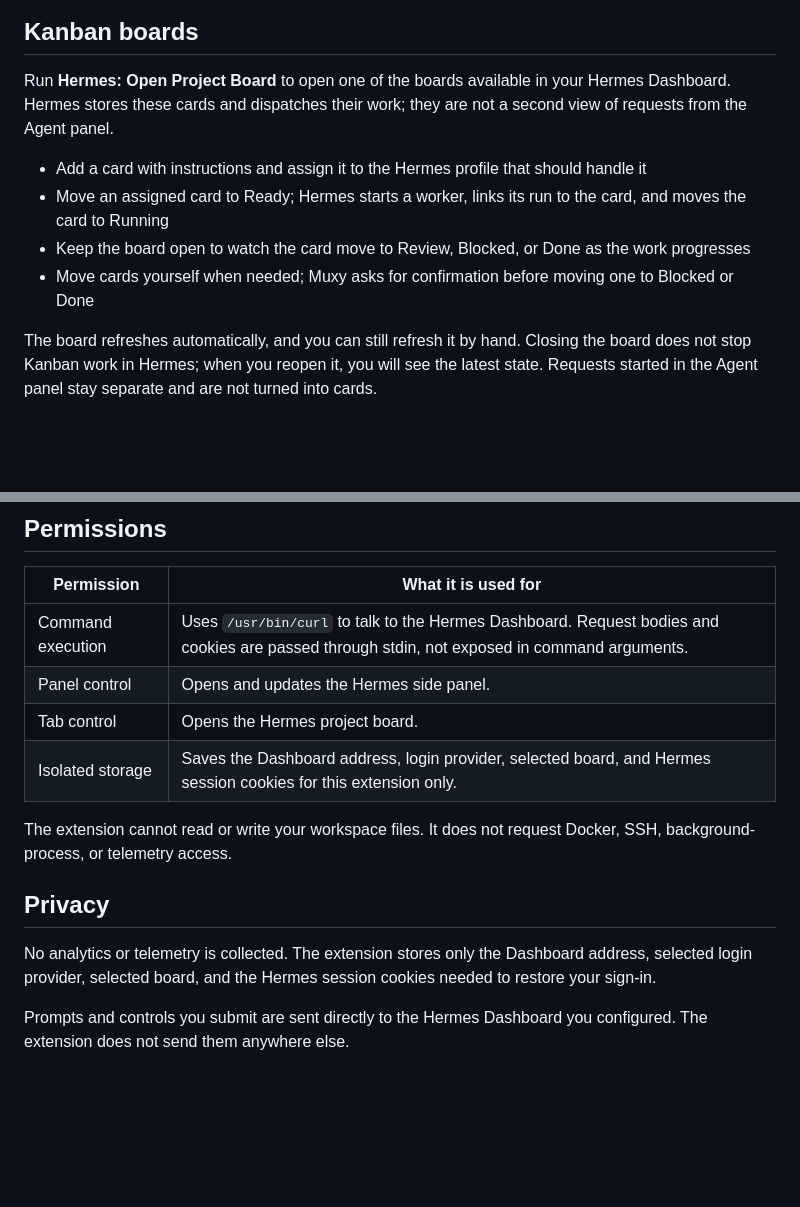
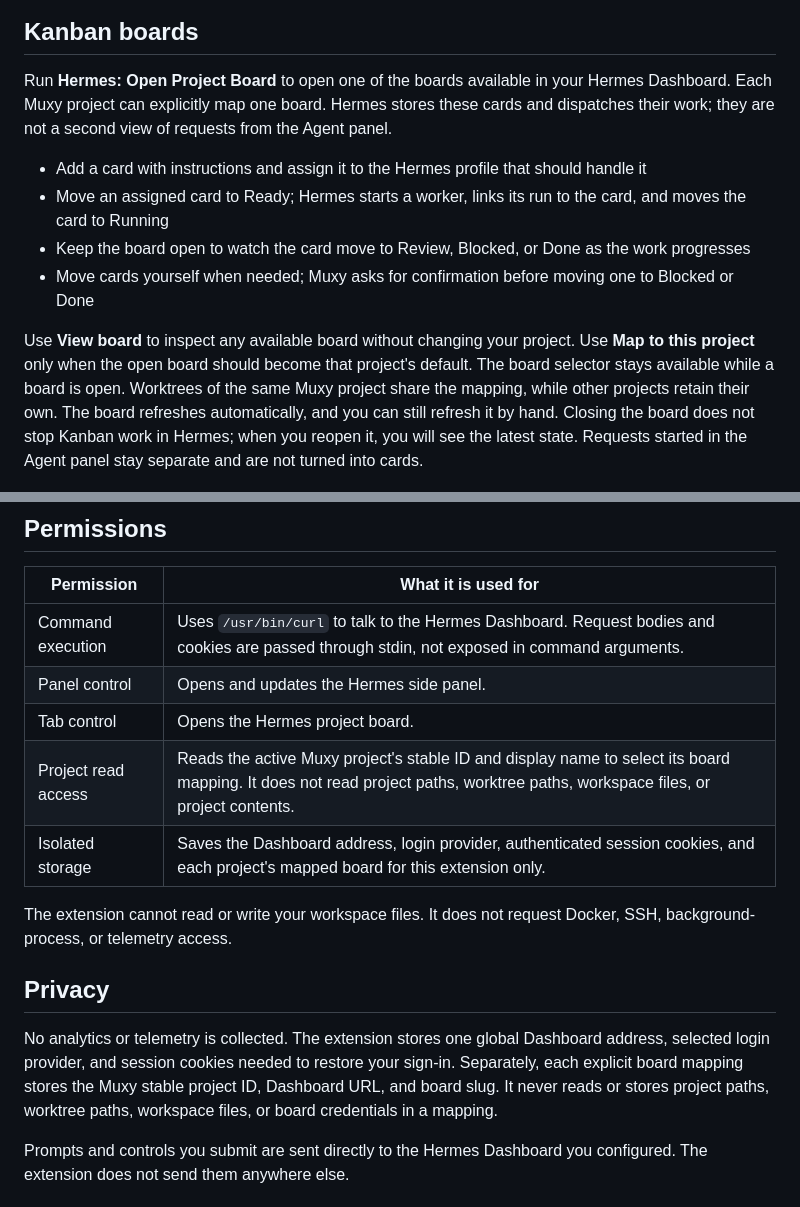
Before and after one commit to gabeosx/muxy-hermes-extension, a Markdown page: README.md, 2 parts joined by grey strips. GitHub-like rendering; blank space fills up the shorter version.

Commit message:
feat(quick-260823-cdh): qualify per-project board mappings
- Freeze project-read permission and mapping docs\n- Extend fixture evidence and replace the sanitized board capture

```diff
--- a/README.md
+++ b/README.md
@@ -18,14 +18,14 @@ Open the Hermes panel to start a request and follow the response and tool activi
 
 ## Kanban boards
 
-Run **Hermes: Open Project Board** to open one of the boards available in your Hermes Dashboard. Hermes stores these cards and dispatches their work; they are not a second view of requests from the Agent panel.
+Run **Hermes: Open Project Board** to open one of the boards available in your Hermes Dashboard. Each Muxy project can explicitly map one board. Hermes stores these cards and dispatches their work; they are not a second view of requests from the Agent panel.
 
 - Add a card with instructions and assign it to the Hermes profile that should handle it
 - Move an assigned card to Ready; Hermes starts a worker, links its run to the card, and moves the card to Running
 - Keep the board open to watch the card move to Review, Blocked, or Done as the work progresses
 - Move cards yourself when needed; Muxy asks for confirmation before moving one to Blocked or Done
 
-The board refreshes automatically, and you can still refresh it by hand. Closing the board does not stop Kanban work in Hermes; when you reopen it, you will see the latest state. Requests started in the Agent panel stay separate and are not turned into cards.
+Use **View board** to inspect any available board without changing your project. Use **Map to this project** only when the open board should become that project's default. The board selector stays available while a board is open. Worktrees of the same Muxy project share the mapping, while other projects retain their own. The board refreshes automatically, and you can still refresh it by hand. Closing the board does not stop Kanban work in Hermes; when you reopen it, you will see the latest state. Requests started in the Agent panel stay separate and are not turned into cards.
 
 ![Hermes Project Board showing the Launchpad Checklist card in Done](./assets/readme/project-board.png)
 
@@ -83,13 +83,14 @@ Your password is used only to sign in and is then cleared; it is never saved. Li
 | Command execution | Uses `/usr/bin/curl` to talk to the Hermes Dashboard. Request bodies and cookies are passed through stdin, not exposed in command arguments. |
 | Panel control | Opens and updates the Hermes side panel. |
 | Tab control | Opens the Hermes project board. |
-| Isolated storage | Saves the Dashboard address, login provider, selected board, and Hermes session cookies for this extension only. |
+| Project read access | Reads the active Muxy project's stable ID and display name to select its board mapping. It does not read project paths, worktree paths, workspace files, or project contents. |
+| Isolated storage | Saves the Dashboard address, login provider, authenticated session cookies, and each project's mapped board for this extension only. |
 
 The extension cannot read or write your workspace files. It does not request Docker, SSH, background-process, or telemetry access.
 
 ## Privacy
 
-No analytics or telemetry is collected. The extension stores only the Dashboard address, selected login provider, selected board, and the Hermes session cookies needed to restore your sign-in.
+No analytics or telemetry is collected. The extension stores one global Dashboard address, selected login provider, and session cookies needed to restore your sign-in. Separately, each explicit board mapping stores the Muxy stable project ID, Dashboard URL, and board slug. It never reads or stores project paths, worktree paths, workspace files, or board credentials in a mapping.
 
 Prompts and controls you submit are sent directly to the Hermes Dashboard you configured. The extension does not send them anywhere else.
 
```
Also changed, not shown: assets/screenshots/screenshot-4.png, 3 other files.
